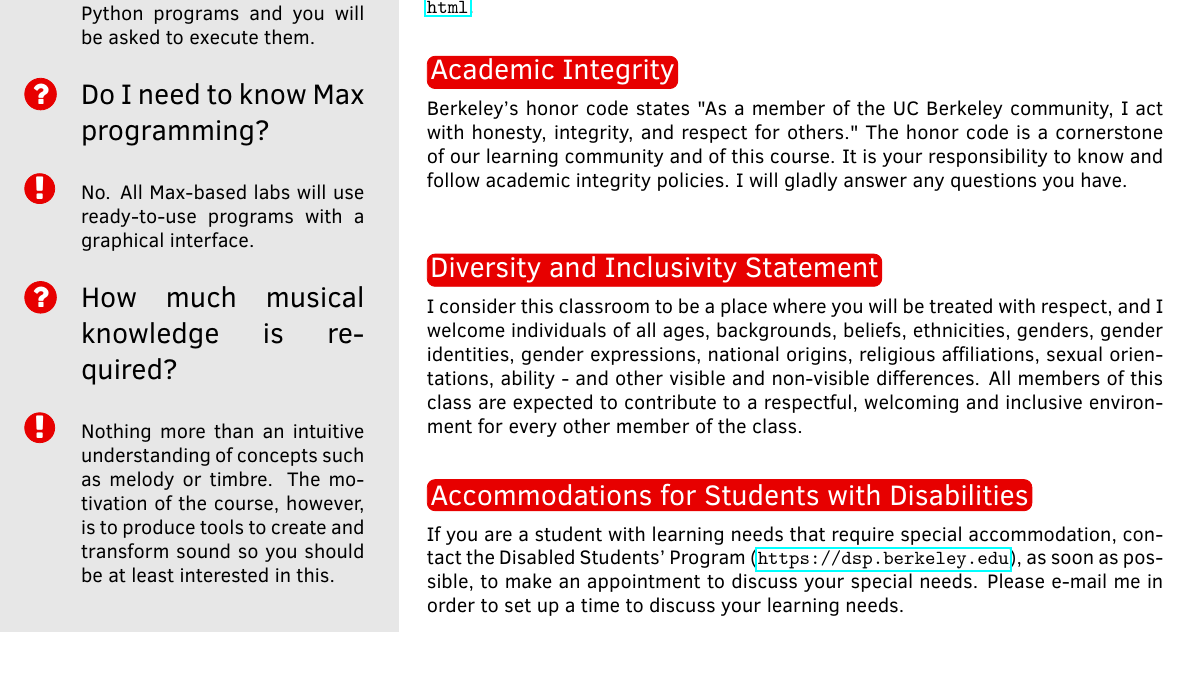
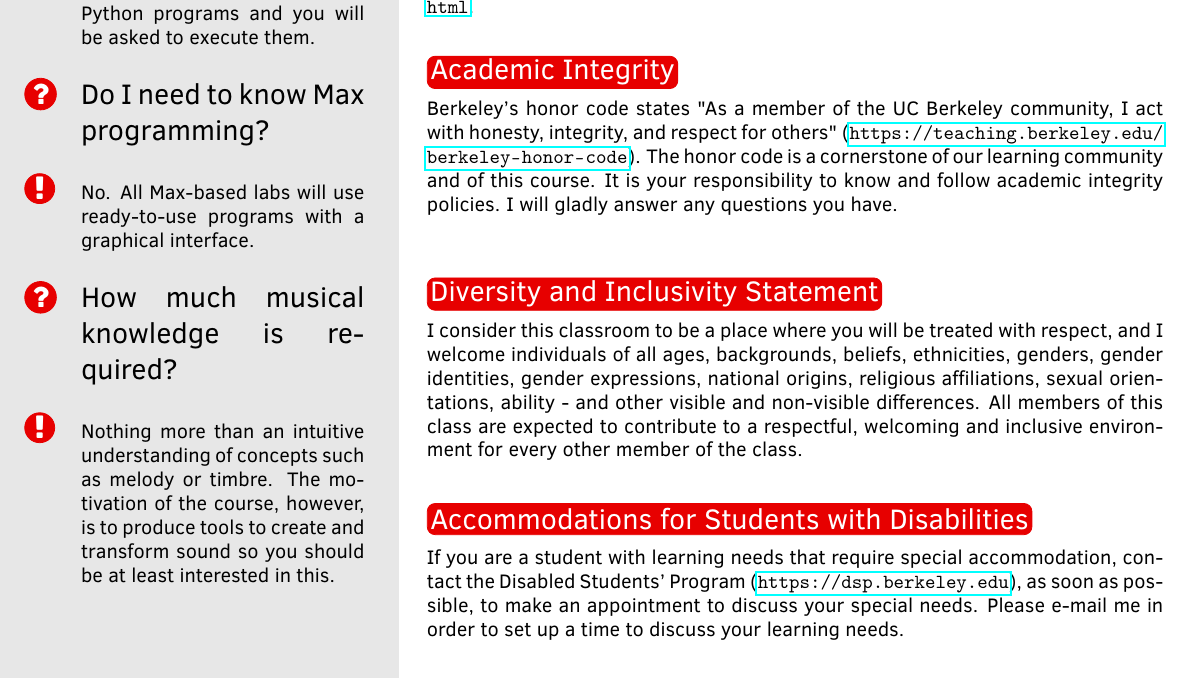
Before and after one commit to CarmineCella/Music30_preliminary, a LaTeX document (Syllabus/syllabus.tex): part of page 2 of 6, cut so that both start at the same text. Compiled offline with pdfLaTeX.

Commit message:
added link for honor code

```diff
--- a/Syllabus/syllabus.tex
+++ b/Syllabus/syllabus.tex
@@ -178,7 +178,7 @@ example: \url{http://gsi.berkeley.edu/teachingguide/misconduct/prevent-plag.html
 \vspace{0.5cm}
 \section{Academic Integrity}
 
-Berkeley's honor code states "As a member of the UC Berkeley community, I act with honesty, integrity, and respect for others." The honor code is a cornerstone of our learning community and of this course. It is your responsibility to know and follow academic integrity policies. I will gladly answer any questions you have.\\
+Berkeley's honor code states "As a member of the UC Berkeley community, I act with honesty, integrity, and respect for others" (\url{https://teaching.berkeley.edu/berkeley-honor-code}). The honor code is a cornerstone of our learning community and of this course. It is your responsibility to know and follow academic integrity policies. I will gladly answer any questions you have.\\
 
 \vspace{0.5cm}
 \section{Diversity and Inclusivity Statement}
```
Also changed, not shown: Syllabus/syllabus.pdf, 3 other files.
